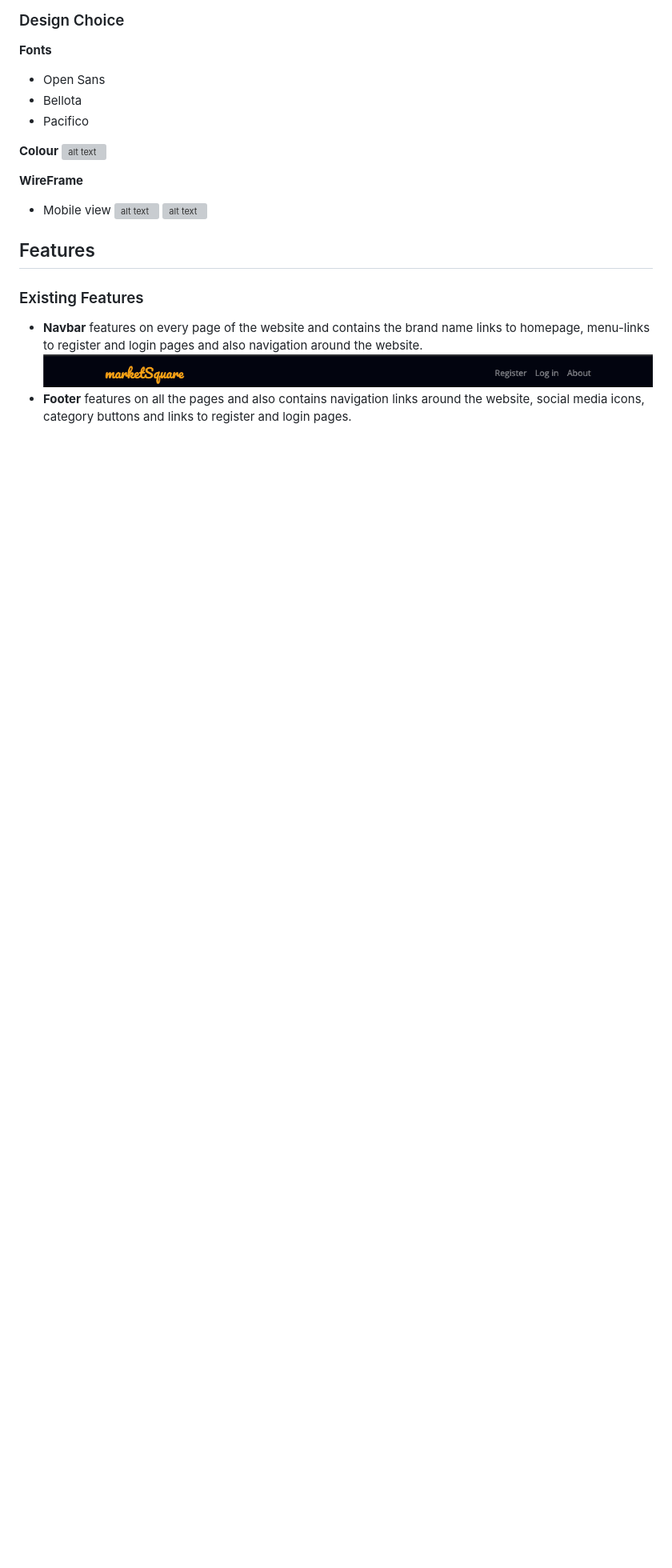
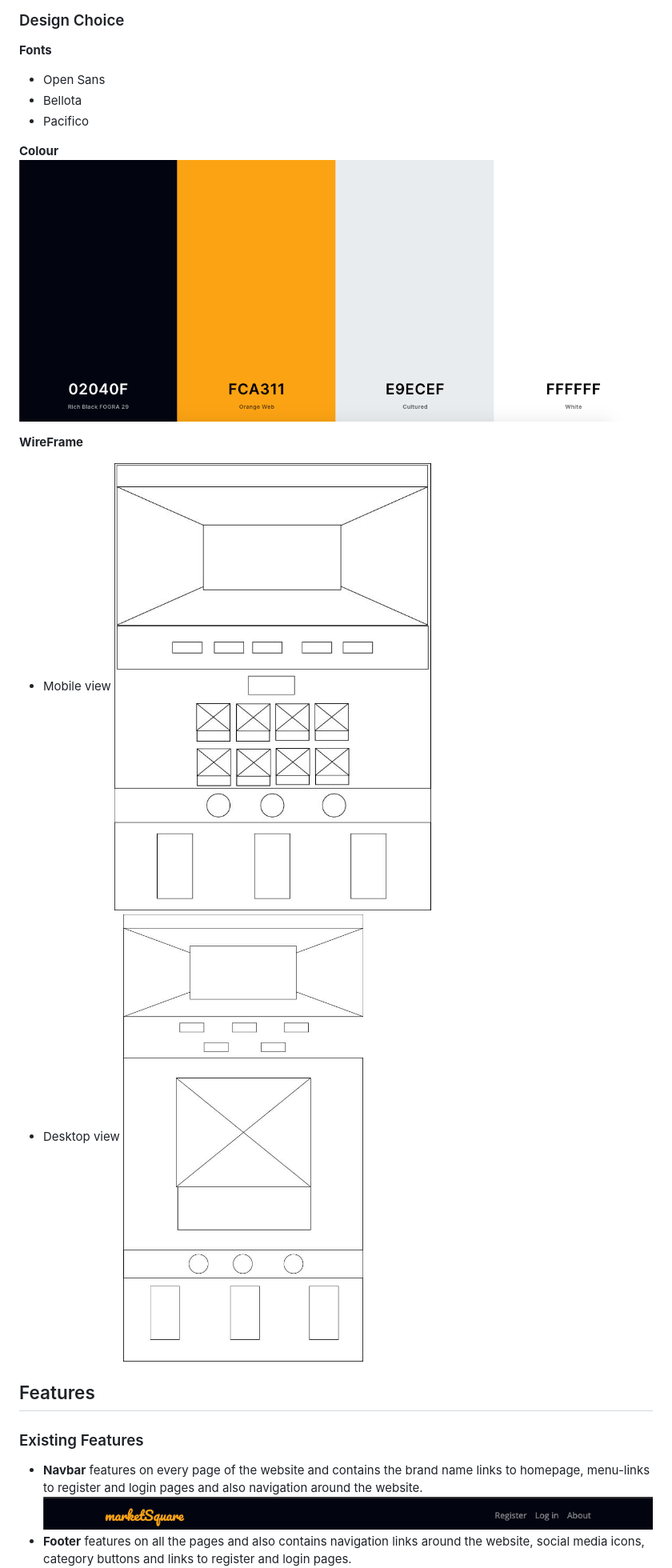
Before and after one commit to Code-Institute-Submissions/SegzAyo-SegzAyo-Online_MarketPlace2_AprResub, a Markdown page: README.md, the part around the change printed below. Shown: that part at 80% size. GitHub-like rendering; pictures changed too: static/images/Home_page_Wire-20.jpg (added), static/images/Mobile_view-20.jpg; blank space fills up the shorter version; grey boxes are pictures that could not be loaded.

```diff
--- a/README.md
+++ b/README.md
@@ -75,12 +75,13 @@ so Tina has decided to buy a used laptop for her friend,so;
 * Pacifico
 
 **Colour**
-![alt text](static/images/color_scheme.png)
+![alt text](static/images/Color_scheme.png)
 
 **WireFrame**
 * Mobile view
-![alt text](static/images/Home_page-20.jpg)
-![alt text](static/Mobile_view.jpg)
+![alt text](static/images/Home_page_Wire-20.jpg)
+* Desktop view
+![alt text](static/images/Mobile_view-20.jpg)
 
 
 
```
Also changed, not shown: other parts of README.md (+3 -3 lines), static/images/Profile_page.png (added), 13 other files.
